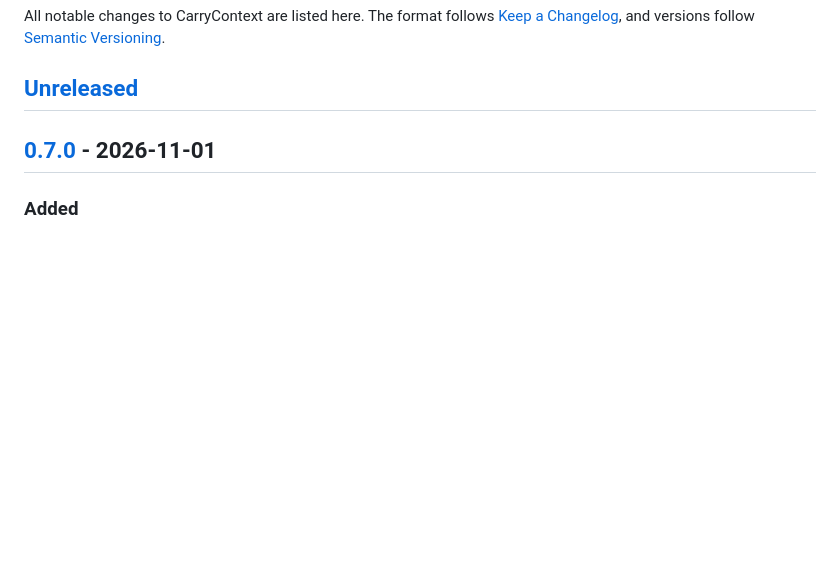
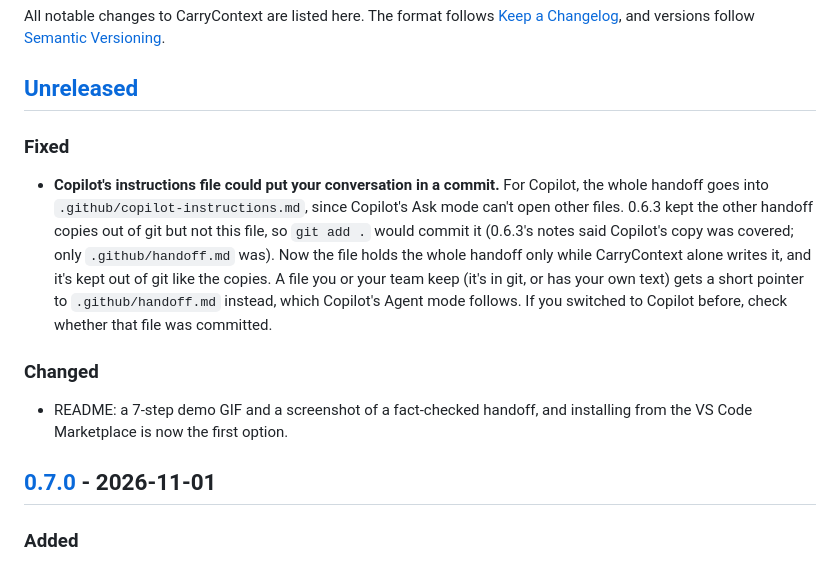
Before and after one commit to SonawaneMayur/carrycontext, a Markdown page: CHANGELOG.md, the part around the change. GitHub-like rendering; blank space fills up the shorter version.

```diff
--- a/CHANGELOG.md
+++ b/CHANGELOG.md
@@ -3,6 +3,14 @@
 All notable changes to CarryContext are listed here. The format follows [Keep a Changelog](https://keepachangelog.com/en/1.1.0/), and versions follow [Semantic Versioning](https://semver.org/).
 
 ## [Unreleased]
+
+### Fixed
+
+- **Copilot's instructions file could put your conversation in a commit.** For Copilot, the whole handoff goes into `.github/copilot-instructions.md`, since Copilot's Ask mode can't open other files. 0.6.3 kept the other handoff copies out of git but not this file, so `git add .` would commit it (0.6.3's notes said Copilot's copy was covered; only `.github/handoff.md` was). Now the file holds the whole handoff only while CarryContext alone writes it, and it's kept out of git like the copies. A file you or your team keep (it's in git, or has your own text) gets a short pointer to `.github/handoff.md` instead, which Copilot's Agent mode follows. If you switched to Copilot before, check whether that file was committed.
+
+### Changed
+
+- README: a 7-step demo GIF and a screenshot of a fact-checked handoff, and installing from the VS Code Marketplace is now the first option.
 
 ## [0.7.0] - 2026-11-01
 
```
Also changed, not shown: README.md (+10 -2 lines), docs/media/demo.gif (added), docs/media/verified-handoff.png (added), 4 other files.
